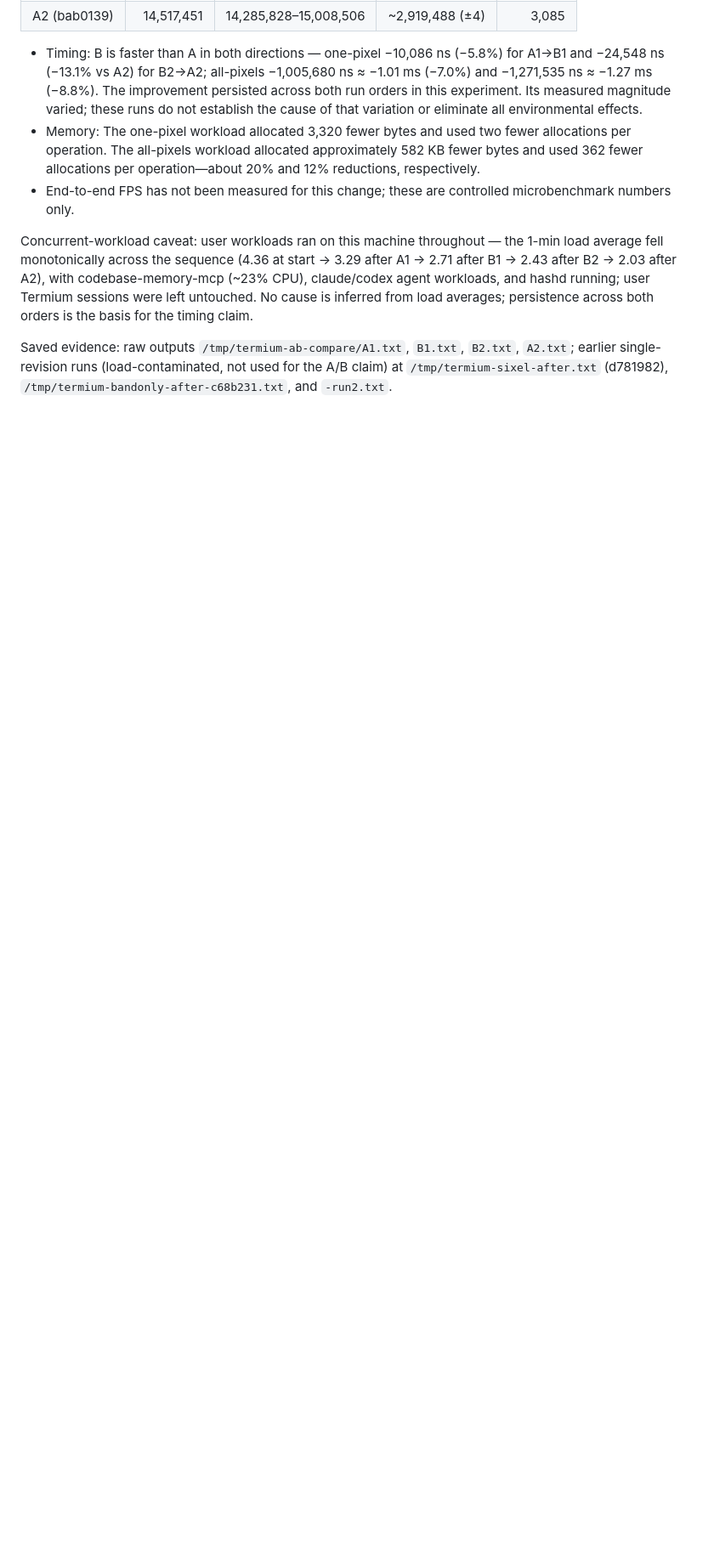
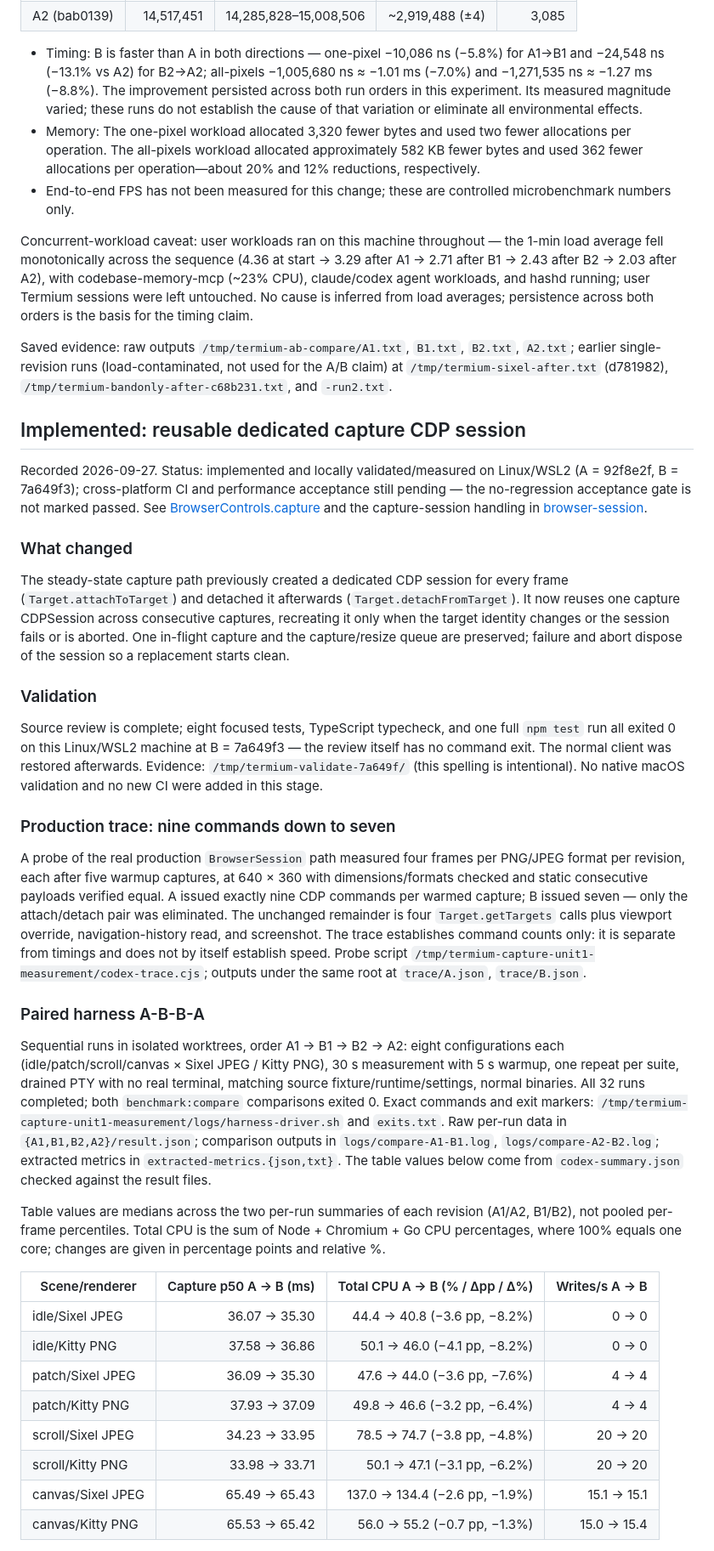
Before and after one commit to codr1/termium, a Markdown page: OPTIMUS.md, the part around one of its changes. Shown at 85% size. Drawn GitHub-style; blank space fills up the shorter version.

Commit message:
Record reusable capture CDP session validation and A-B-B-A measurements

```diff
--- a/OPTIMUS.md
+++ b/OPTIMUS.md
@@ -249,3 +251,37 @@ Medians of five repetitions; ranges over all five:
 Concurrent-workload caveat: user workloads ran on this machine throughout — the 1-min load average fell monotonically across the sequence (4.36 at start → 3.29 after A1 → 2.71 after B1 → 2.43 after B2 → 2.03 after A2), with codebase-memory-mcp (~23% CPU), claude/codex agent workloads, and hashd running; user Termium sessions were left untouched. No cause is inferred from load averages; persistence across both orders is the basis for the timing claim.
 
 Saved evidence: raw outputs `/tmp/termium-ab-compare/A1.txt`, `B1.txt`, `B2.txt`, `A2.txt`; earlier single-revision runs (load-contaminated, not used for the A/B claim) at `/tmp/termium-sixel-after.txt` (d781982), `/tmp/termium-bandonly-after-c68b231.txt`, and `-run2.txt`.
+
+## Implemented: reusable dedicated capture CDP session
+
+Recorded 2026-09-27. Status: implemented and locally validated/measured on Linux/WSL2 (A = 92f8e2f, B = 7a649f3); cross-platform CI and performance acceptance still pending — the no-regression acceptance gate is not marked passed. See [BrowserControls.capture](server/src/browser-controls.ts) and the capture-session handling in [browser-session](server/src/browser-session.ts).
+
+### What changed
+
+The steady-state capture path previously created a dedicated CDP session for every frame (`Target.attachToTarget`) and detached it afterwards (`Target.detachFromTarget`). It now reuses one capture CDPSession across consecutive captures, recreating it only when the target identity changes or the session fails or is aborted. One in-flight capture and the capture/resize queue are preserved; failure and abort dispose of the session so a replacement starts clean.
+
+### Validation
+
+Source review is complete; eight focused tests, TypeScript typecheck, and one full `npm test` run all exited 0 on this Linux/WSL2 machine at B = 7a649f3 — the review itself has no command exit. The normal client was restored afterwards. Evidence: `/tmp/termium-validate-7a649f/` (this spelling is intentional). No native macOS validation and no new CI were added in this stage.
+
+### Production trace: nine commands down to seven
+
+A probe of the real production `BrowserSession` path measured four frames per PNG/JPEG format per revision, each after five warmup captures, at 640 × 360 with dimensions/formats checked and static consecutive payloads verified equal. A issued exactly nine CDP commands per warmed capture; B issued seven — only the attach/detach pair was eliminated. The unchanged remainder is four `Target.getTargets` calls plus viewport override, navigation-history read, and screenshot. The trace establishes command counts only: it is separate from timings and does not by itself establish speed. Probe script `/tmp/termium-capture-unit1-measurement/codex-trace.cjs`; outputs under the same root at `trace/A.json`, `trace/B.json`.
+
+### Paired harness A-B-B-A
+
+Sequential runs in isolated worktrees, order A1 → B1 → B2 → A2: eight configurations each (idle/patch/scroll/canvas × Sixel JPEG / Kitty PNG), 30 s measurement with 5 s warmup, one repeat per suite, drained PTY with no real terminal, matching source fixture/runtime/settings, normal binaries. All 32 runs completed; both `benchmark:compare` comparisons exited 0. Exact commands and exit markers: `/tmp/termium-capture-unit1-measurement/logs/harness-driver.sh` and `exits.txt`. Raw per-run data in `{A1,B1,B2,A2}/result.json`; comparison outputs in `logs/compare-A1-B1.log`, `logs/compare-A2-B2.log`; extracted metrics in `extracted-metrics.{json,txt}`. The table values below come from `codex-summary.json` checked against the result files.
+
+Table values are medians across the two per-run summaries of each revision (A1/A2, B1/B2), not pooled per-frame percentiles. Total CPU is the sum of Node + Chromium + Go CPU percentages, where 100% equals one core; changes are given in percentage points and relative %.
+
+| Scene/renderer | Capture p50 A → B (ms) | Total CPU A → B (% / Δpp / Δ%) | Writes/s A → B |
+| --- | ---: | ---: | ---: |
+| idle/Sixel JPEG | 36.07 → 35.30 | 44.4 → 40.8 (−3.6 pp, −8.2%) | 0 → 0 |
+| idle/Kitty PNG | 37.58 → 36.86 | 50.1 → 46.0 (−4.1 pp, −8.2%) | 0 → 0 |
+| patch/Sixel JPEG | 36.09 → 35.30 | 47.6 → 44.0 (−3.6 pp, −7.6%) | 4 → 4 |
+| patch/Kitty PNG | 37.93 → 37.09 | 49.8 → 46.6 (−3.2 pp, −6.4%) | 4 → 4 |
+| scroll/Sixel JPEG | 34.23 → 33.95 | 78.5 → 74.7 (−3.8 pp, −4.8%) | 20 → 20 |
+| scroll/Kitty PNG | 33.98 → 33.71 | 50.1 → 47.1 (−3.1 pp, −6.2%) | 20 → 20 |
+| canvas/Sixel JPEG | 65.49 → 65.43 | 137.0 → 134.4 (−2.6 pp, −1.9%) | 15.1 → 15.1 |
+| canvas/Kitty PNG | 65.53 → 65.42 | 56.0 → 55.2 (−0.7 pp, −1.3%) | 15.0 → 15.4 |
+
```
Also changed, not shown: other parts of OPTIMUS.md (+13 -2 lines).
